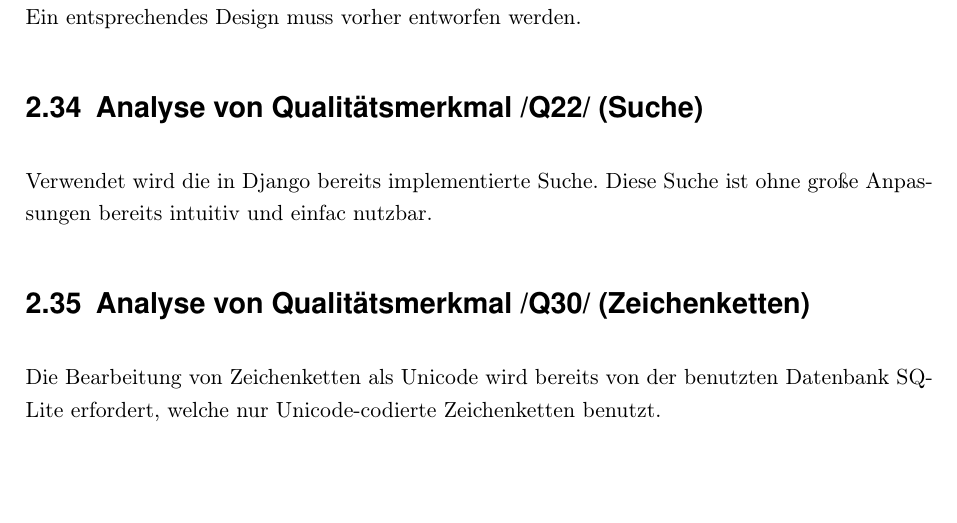
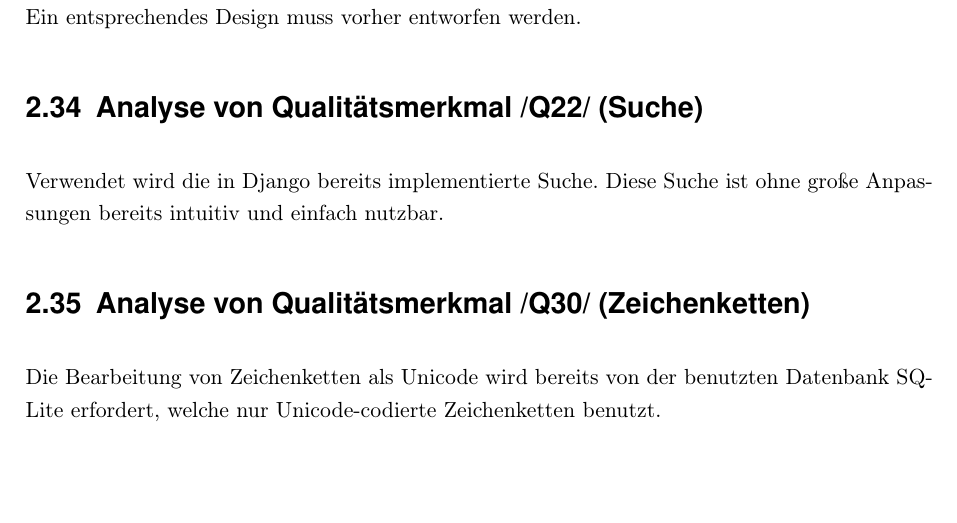
Before and after one commit to WiReSEP/WireLib2012, a LaTeX document (doc/Grobentwurf/TemplateGrobentwurf.tex, which reads doc/Grobentwurf/inhalt/Q11-Q31.tex): part of page 13 of 17, cut so that both start at the same text. Compiled offline with pdfLaTeX; a LaTeX package or settings file that is missing is left out; an older LaTeX class or package is replaced by its successor.

Commit message:
minimale Korrektur

```diff
--- a/doc/Grobentwurf/inhalt/Q11-Q31.tex
+++ b/doc/Grobentwurf/inhalt/Q11-Q31.tex
@@ -5,7 +5,7 @@ Die Templates für Django müssen so angepasst werden, dass sie dem Corporate De
 \section{Analyse von Qualitätsmerkmal /Q21/ (Klare Struktur)}
 Die Stylesheets für die Templates von Django müssen auf Übersichtlichkeit ausgelegt werden. Ein entsprechendes Design muss vorher entworfen werden.
 \section{Analyse von Qualitätsmerkmal /Q22/ (Suche)}
-Verwendet wird die in Django bereits implementierte Suche. Diese Suche ist ohne große Anpassungen bereits intuitiv und einfac nutzbar.
+Verwendet wird die in Django bereits implementierte Suche. Diese Suche ist ohne große Anpassungen bereits intuitiv und einfach nutzbar.
 \section{Analyse von Qualitätsmerkmal /Q30/ (Zeichenketten)}
 Die Bearbeitung von Zeichenketten als Unicode wird bereits von der benutzten Datenbank SQLite erfordert, welche nur Unicode-codierte Zeichenketten benutzt.
 \section{Analyse von Qualitätsmerkmal /Q31/ (Löschen von Dokumenten)}
```
